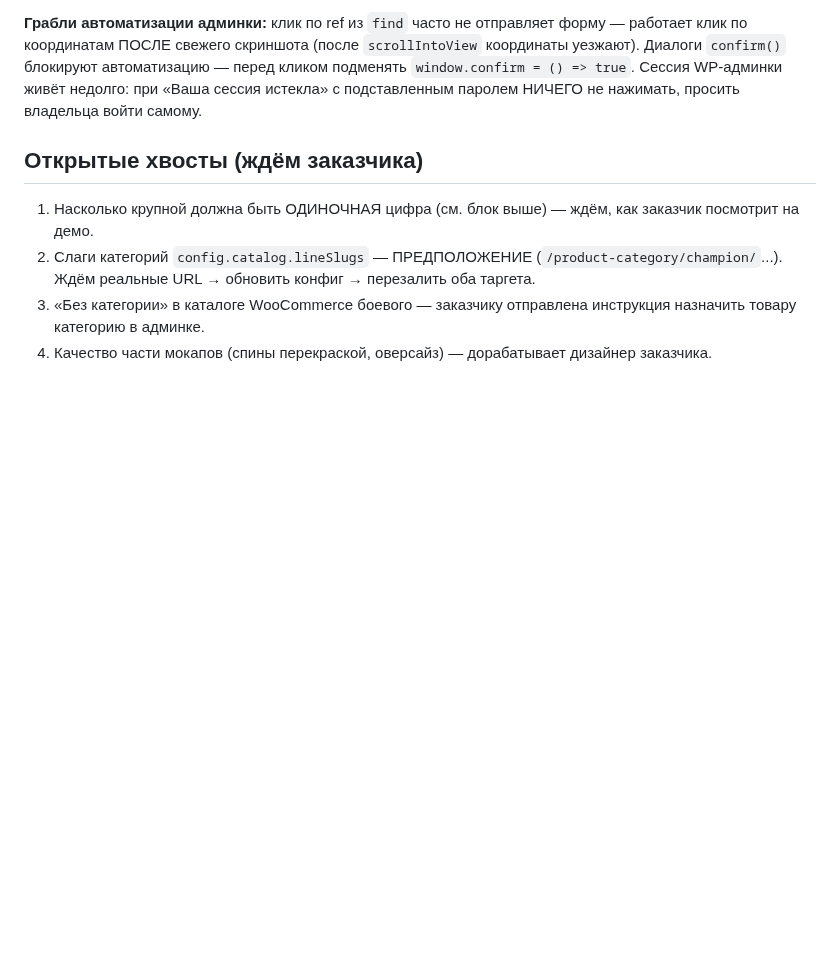
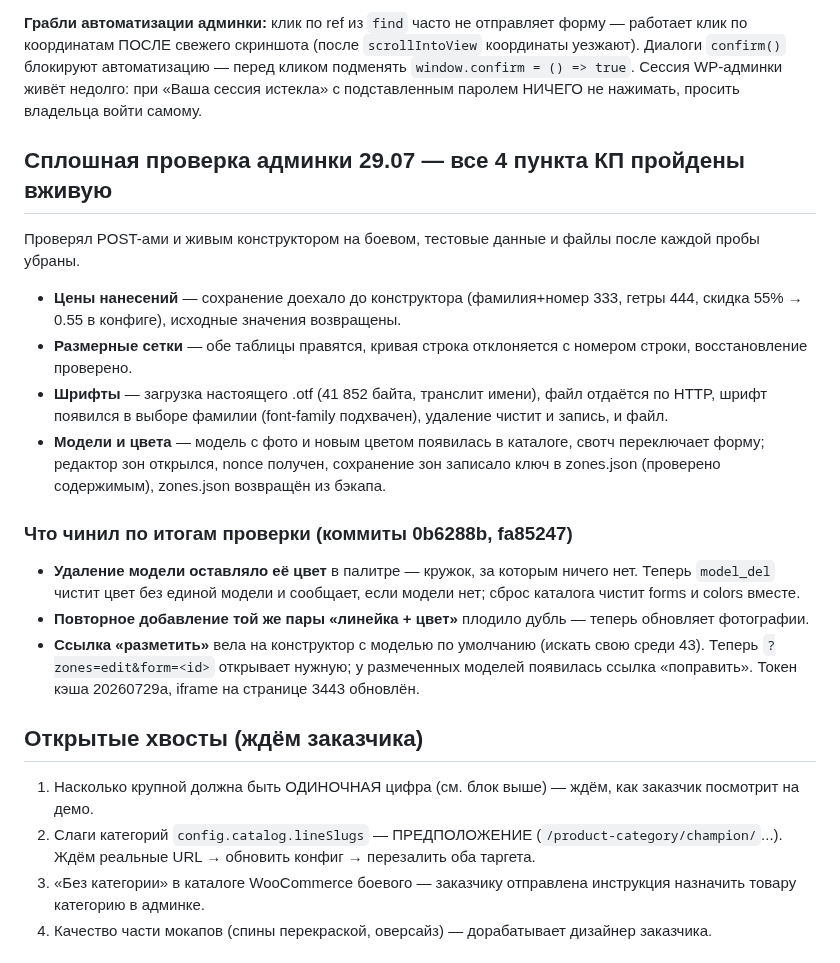
Before and after one commit to Andrrreyiv/jetron-constructor, a Markdown page: CLAUDE.md, the part around the change. Drawn GitHub-style; blank space fills up the shorter version.

Commit message:
Статус: сплошная проверка админки формы 29.07
Co-Authored-By: claude-flow <ruv@ruv.net>

```diff
--- a/CLAUDE.md
+++ b/CLAUDE.md
@@ -181,6 +181,18 @@ elFinder: `cmd=put` пишет только в СУЩЕСТВУЮЩИЙ файл
 Сессия WP-админки живёт недолго: при «Ваша сессия истекла» с подставленным паролем НИЧЕГО не
 нажимать, просить владельца войти самому.
 
+## Сплошная проверка админки 29.07 — все 4 пункта КП пройдены вживую
+Проверял POST-ами и живым конструктором на боевом, тестовые данные и файлы после каждой пробы убраны.
+- **Цены нанесений** — сохранение доехало до конструктора (фамилия+номер 333, гетры 444, скидка 55% → 0.55 в конфиге), исходные значения возвращены.
+- **Размерные сетки** — обе таблицы правятся, кривая строка отклоняется с номером строки, восстановление проверено.
+- **Шрифты** — загрузка настоящего .otf (41 852 байта, транслит имени), файл отдаётся по HTTP, шрифт появился в выборе фамилии (font-family подхвачен), удаление чистит и запись, и файл.
+- **Модели и цвета** — модель с фото и новым цветом появилась в каталоге, свотч переключает форму; редактор зон открылся, nonce получен, сохранение зон записало ключ в zones.json (проверено содержимым), zones.json возвращён из бэкапа.
+
+### Что чинил по итогам проверки (коммиты 0b6288b, fa85247)
+- **Удаление модели оставляло её цвет** в палитре — кружок, за которым ничего нет. Теперь `model_del` чистит цвет без единой модели и сообщает, если модели нет; сброс каталога чистит forms и colors вместе.
+- **Повторное добавление той же пары «линейка + цвет»** плодило дубль — теперь обновляет фотографии.
+- **Ссылка «разметить»** вела на конструктор с моделью по умолчанию (искать свою среди 43). Теперь `?zones=edit&form=<id>` открывает нужную; у размеченных моделей появилась ссылка «поправить». Токен кэша 20260729a, iframe на странице 3443 обновлён.
+
 ## Открытые хвосты (ждём заказчика)
 1. Насколько крупной должна быть ОДИНОЧНАЯ цифра (см. блок выше) — ждём, как заказчик посмотрит на демо.
 2. Слаги категорий `config.catalog.lineSlugs` — ПРЕДПОЛОЖЕНИЕ (`/product-category/champion/`...). Ждём реальные URL → обновить конфиг → перезалить оба таргета.
```
